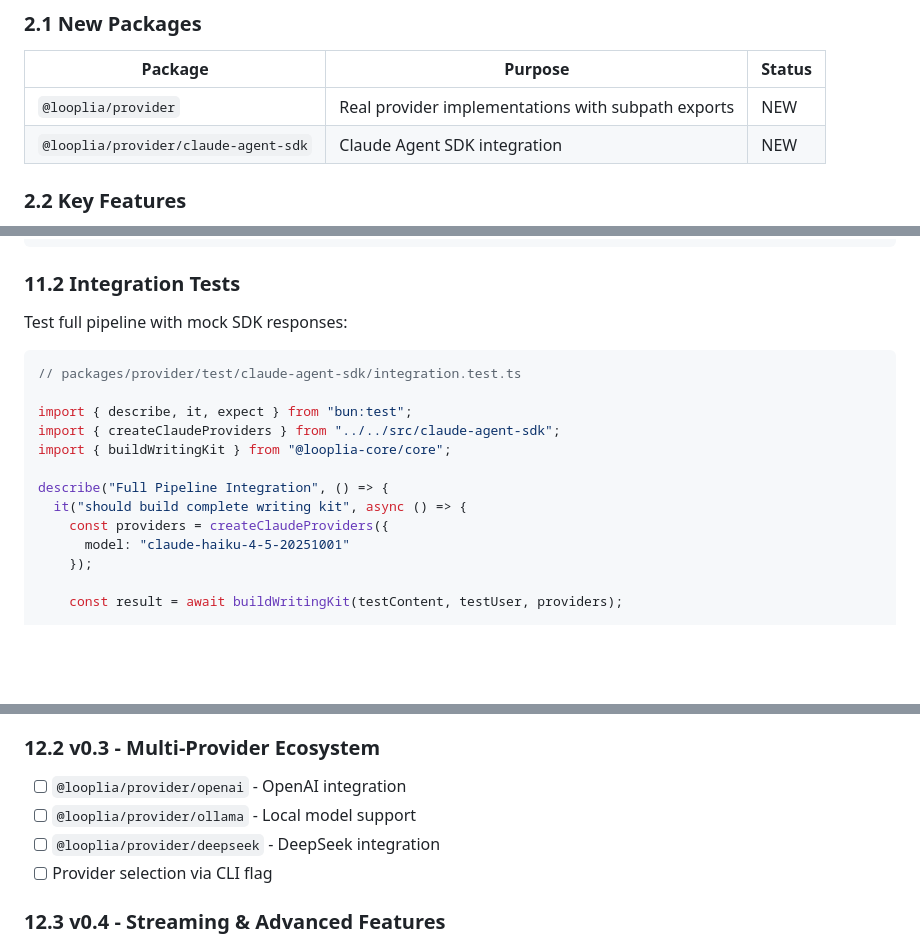
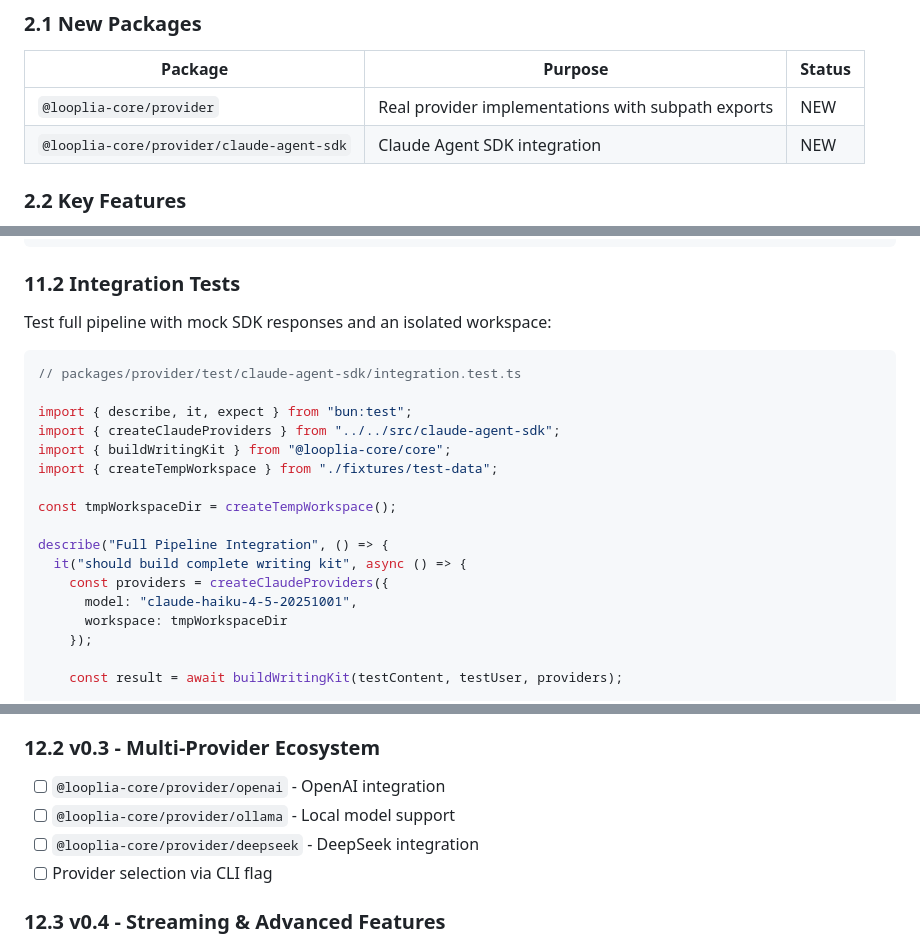
Before and after one commit to memorysaver/looplia-core, a Markdown page: docs/DESIGN-0.2.md, 3 parts joined by grey strips. GitHub-like rendering; blank space fills up the shorter version.

````diff
--- a/docs/DESIGN-0.2.md
+++ b/docs/DESIGN-0.2.md
@@ -53,8 +53,8 @@ Looplia v0.2 introduces the **real provider ecosystem** with **Claude Agent SDK
 
 | Package | Purpose | Status |
 |---------|---------|--------|
-| `@looplia/provider` | Real provider implementations with subpath exports | NEW |
-| `@looplia/provider/claude-agent-sdk` | Claude Agent SDK integration | NEW |
+| `@looplia-core/provider` | Real provider implementations with subpath exports | NEW |
+| `@looplia-core/provider/claude-agent-sdk` | Claude Agent SDK integration | NEW |
 
 ### 2.2 Key Features
 
@@ -791,7 +805,7 @@ describe("createClaudeSummarizer", () => {
 
 ### 11.2 Integration Tests
 
-Test full pipeline with mock SDK responses:
+Test full pipeline with mock SDK responses and an isolated workspace:
 
 ```typescript
 // packages/provider/test/claude-agent-sdk/integration.test.ts
@@ -799,11 +813,15 @@ Test full pipeline with mock SDK responses:
 import { describe, it, expect } from "bun:test";
 import { createClaudeProviders } from "../../src/claude-agent-sdk";
 import { buildWritingKit } from "@looplia-core/core";
+import { createTempWorkspace } from "./fixtures/test-data";
+
+const tmpWorkspaceDir = createTempWorkspace();
 
 describe("Full Pipeline Integration", () => {
   it("should build complete writing kit", async () => {
     const providers = createClaudeProviders({
-      model: "claude-haiku-4-5-20251001"
+      model: "claude-haiku-4-5-20251001",
+      workspace: tmpWorkspaceDir
     });
 
     const result = await buildWritingKit(testContent, testUser, providers);
@@ -847,9 +865,9 @@ packages/provider/test/
 
 ### 12.2 v0.3 - Multi-Provider Ecosystem
 
-- [ ] `@looplia/provider/openai` - OpenAI integration
-- [ ] `@looplia/provider/ollama` - Local model support
-- [ ] `@looplia/provider/deepseek` - DeepSeek integration
+- [ ] `@looplia-core/provider/openai` - OpenAI integration
+- [ ] `@looplia-core/provider/ollama` - Local model support
+- [ ] `@looplia-core/provider/deepseek` - DeepSeek integration
 - [ ] Provider selection via CLI flag
 
 ### 12.3 v0.4 - Streaming & Advanced Features
````
Also changed, not shown: other parts of docs/DESIGN-0.2.md (+28 -14 lines).
